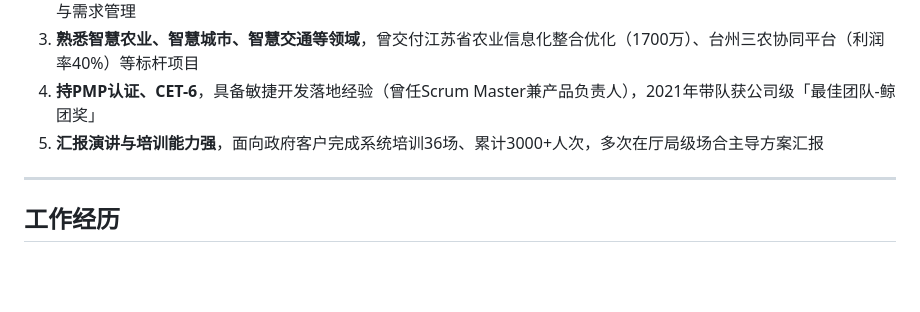
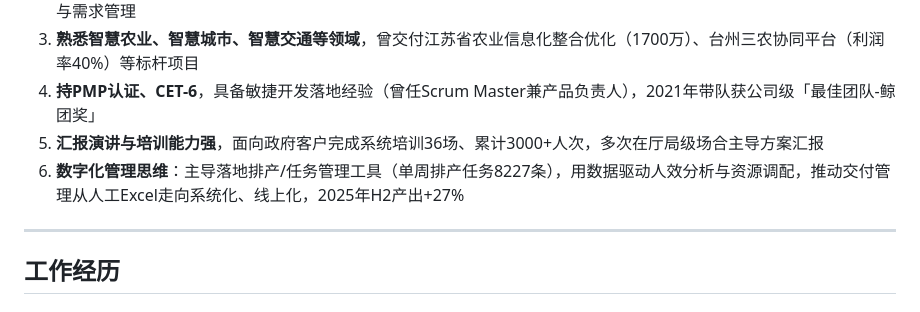
Before and after one commit to jesse0830/jiayang, a Markdown page: Jesse/resume/杨嘉阳-项目经理-简历优化版.md, the part around the change. Rendered like a GitHub page; blank space fills up the shorter version.

```diff
--- a/Jesse/resume/杨嘉阳-项目经理-简历优化版.md
+++ b/Jesse/resume/杨嘉阳-项目经理-简历优化版.md
@@ -12,6 +12,7 @@
 3. **熟悉智慧农业、智慧城市、智慧交通等领域**，曾交付江苏省农业信息化整合优化（1700万）、台州三农协同平台（利润率40%）等标杆项目
 4. **持PMP认证、CET-6**，具备敏捷开发落地经验（曾任Scrum Master兼产品负责人），2021年带队获公司级「最佳团队-鲸团奖」
 5. **汇报演讲与培训能力强**，面向政府客户完成系统培训36场、累计3000+人次，多次在厅局级场合主导方案汇报
+6. **数字化管理思维**：主导落地排产/任务管理工具（单周排产任务8227条），用数据驱动人效分析与资源调配，推动交付管理从人工Excel走向系统化、线上化，2025年H2产出+27%
 
 ---
 
```
Also changed, not shown: hermes-memory/MEMORY.md (+14 -18 lines).
